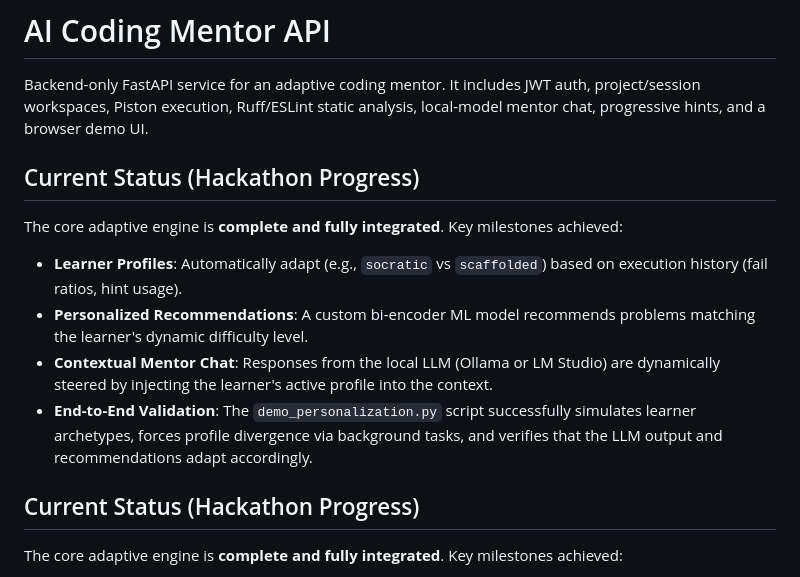
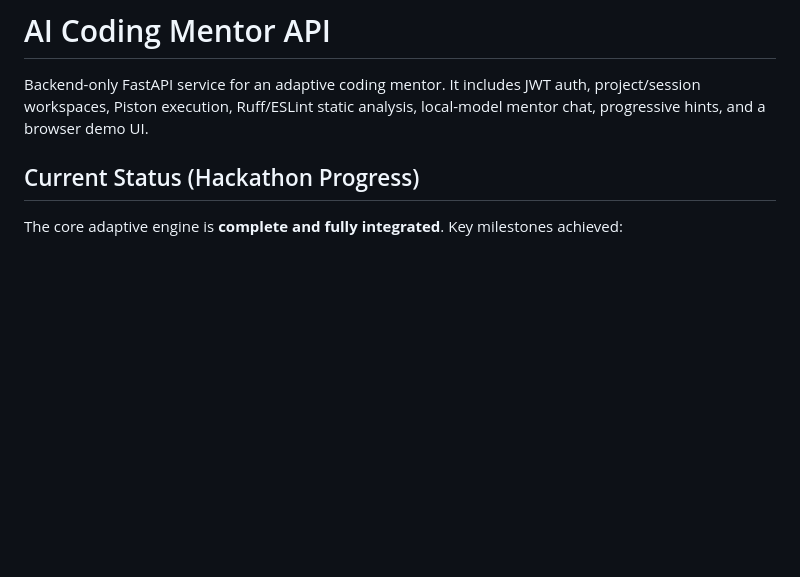
Before and after one commit to sumeettummarmatti/Anchor, a Markdown page: README.md, the part around the change. GitHub-like rendering; blank space fills up the shorter version.

Commit message:
personalization update

```diff
--- a/README.md
+++ b/README.md
@@ -4,12 +4,7 @@ Backend-only FastAPI service for an adaptive coding mentor. It includes JWT auth
 workspaces, Piston execution, Ruff/ESLint static analysis, local-model mentor chat, progressive
 hints, and a browser demo UI.
 
-## Current Status (Hackathon Progress)
-The core adaptive engine is **complete and fully integrated**. Key milestones achieved:
-- **Learner Profiles**: Automatically adapt (e.g., `socratic` vs `scaffolded`) based on execution history (fail ratios, hint usage).
-- **Personalized Recommendations**: A custom bi-encoder ML model recommends problems matching the learner's dynamic difficulty level.
-- **Contextual Mentor Chat**: Responses from the local LLM (Ollama or LM Studio) are dynamically steered by injecting the learner's active profile into the context.
-- **End-to-End Validation**: The `demo_personalization.py` script successfully simulates learner archetypes, forces profile divergence via background tasks, and verifies that the LLM output and recommendations adapt accordingly.
+
 
 ## Current Status (Hackathon Progress)
 The core adaptive engine is **complete and fully integrated**. Key milestones achieved:
```
